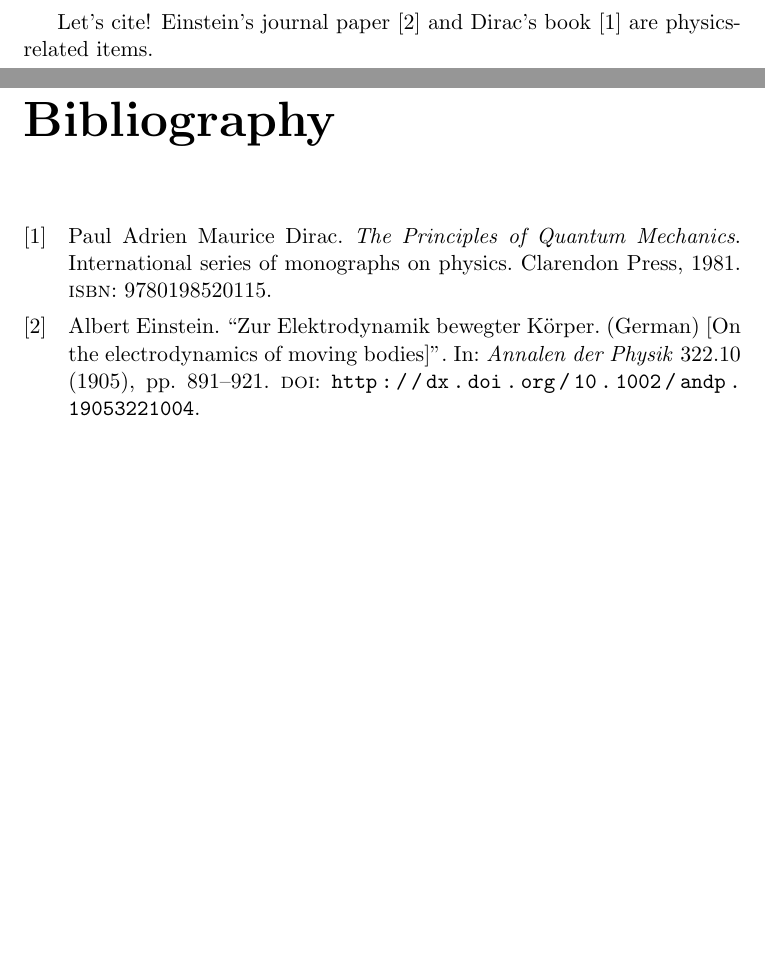
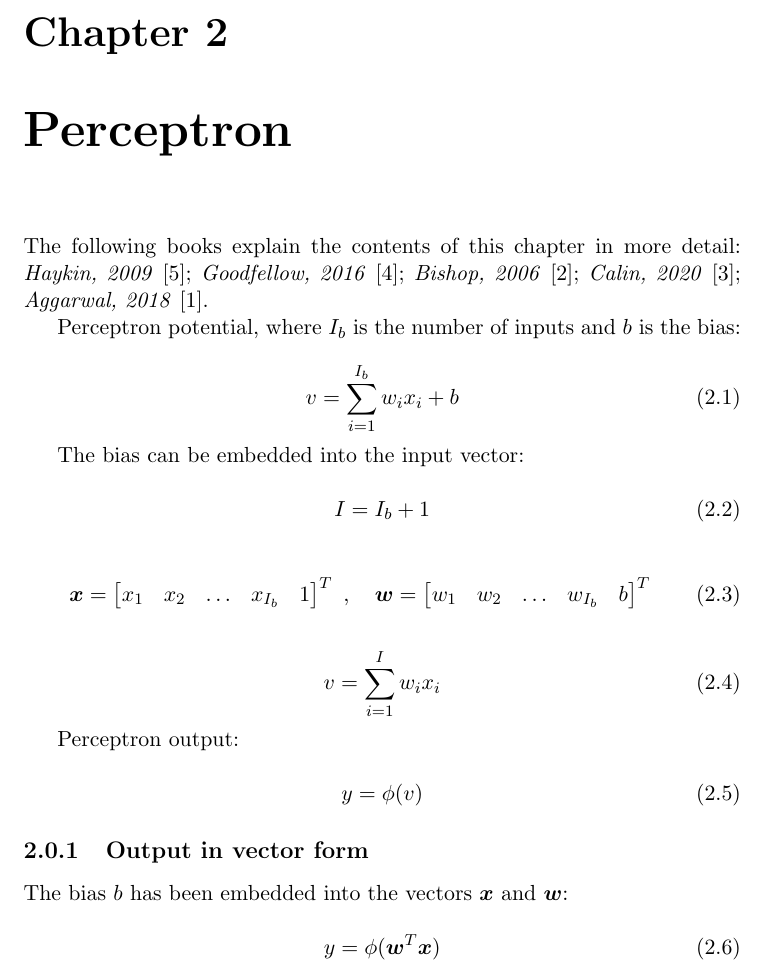
Before and after one commit to mmaad18/latex-intellij-template, a LaTeX document (main.tex, which reads chapters/perceptron/perceptron.tex, references.bib): two parts of pages 11 and 12 of 12 before the commit and part of page 11 of 14 after it, the two joined at a grey line, cut at the place of the change, the shorter picture padded with empty space. Compiled offline with pdfLaTeX.

Commit message:
Now with proper references and images in sample chapter

```diff
--- /dev/null
+++ b/chapters/perceptron/perceptron.tex
@@ -0,0 +1,50 @@
+%! Author = maad
+%! Date = 01.08.2024
+
+\chapter{Perceptron}\label{ch:perceptron}
+
+The following books explain the contents of this chapter in more detail: \textit{Haykin, 2009}~\cite{HaykinNeural2009};
+\textit{Goodfellow, 2016}~\cite{GoodfellowDeep2016}; \textit{Bishop, 2006}~\cite{BishopPattern2006};
+\textit{Calin, 2020}~\cite{CalinDeep2020}; \textit{Aggarwal, 2018}~\cite{AggarwalNeural2018}.
+
+Perceptron potential, where $I_b$ is the number of inputs and $b$ is the bias:
+
+\begin{equation}\label{eq:perceptron-potential}
+    v = \sum_{i=1}^{I_b} w_i x_i + b
+\end{equation}
+
+The bias can be embedded into the input vector:
+
+\begin{equation}\label{eq:m-plus-one-0}
+    I = I_b + 1
+\end{equation}
+
+\begin{equation}\label{eq:perceptron-potential-2}
+    \bm{x} =
+    \begin{bmatrix}
+        x_1 & x_2 & \ldots & x_{I_b} & 1
+    \end{bmatrix}^T \ , \quad
+    \bm{w} =
+    \begin{bmatrix}
+        w_1 & w_2 & \ldots & w_{I_b} & b
+    \end{bmatrix}^T
+\end{equation}
+
+\begin{equation}\label{eq:perceptron-potential-3}
+v = \sum_{i=1}^{I} w_i x_i
+\end{equation}
+
+Perceptron output:
+
+\begin{equation}\label{eq:perceptron-output}
+    y = \phi (v)
+\end{equation}
+
+
+\subsection{Output in vector form}\label{subsec:vector-form}
+
+The bias $b$ has been embedded into the vectors $\bm{x}$ and $\bm{w}$:
+
+\begin{equation}\label{eq:perceptron-vector}
+y = \phi (\bm{w}^T \bm{x})
+\end{equation}
--- a/main.tex
+++ b/main.tex
@@ -20,5 +21,5 @@
 
-    Let's cite! Einstein's journal paper \cite{einstein} and Dirac's book \cite{dirac} are physics-related items.
+    \include{chapters/appendix/appendix}
 
     \printbibliography
 
--- a/references.bib
+++ b/references.bib
@@ -1,14 +1,3 @@
 %! Author = maad
 %! Date = 01.08.2024
 
-@article{einstein,
-    author =       "Albert Einstein",
-    title =        "{Zur Elektrodynamik bewegter K{\"o}rper}. ({German})
-                 [{On} the electrodynamics of moving bodies]",
-    journal =      "Annalen der Physik",
-    volume =       "322",
-    number =       "10",
-    pages =        "891--921",
-    year =         "1905",
-    DOI =          "http://dx.doi.org/10.1002/andp.19053221004",
-    keywords =     "physics"
@@ -15,10 +9,2 @@
 }
 
-@book{dirac,
-    title={The Principles of Quantum Mechanics},
-    author={Paul Adrien Maurice Dirac},
-    isbn={9780198520115},
-    series={International series of monographs on physics},
-    year={1981},
-    publisher={Clarendon Press},
-    keywords = {physics}
```
Also changed, not shown: chapters/appendix/appendix.tex (added, +18 -0 lines), packages.sty (+13 -0 lines), figures/perceptron/Perceptron1c.png (added), chapters/perceptron/perceptron.tex (49 more changed lines), main.tex (1 more changed lines), references.bib (39 more changed lines).
